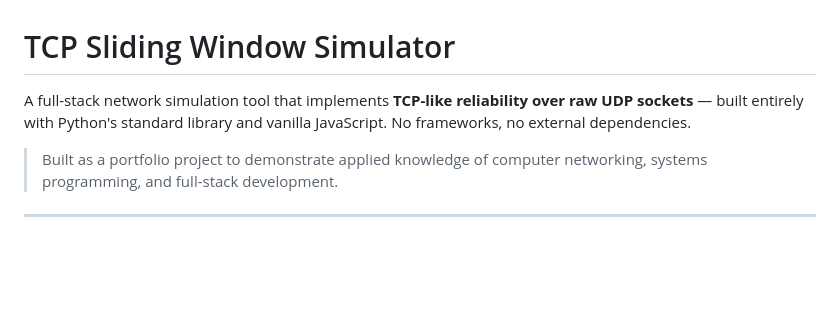
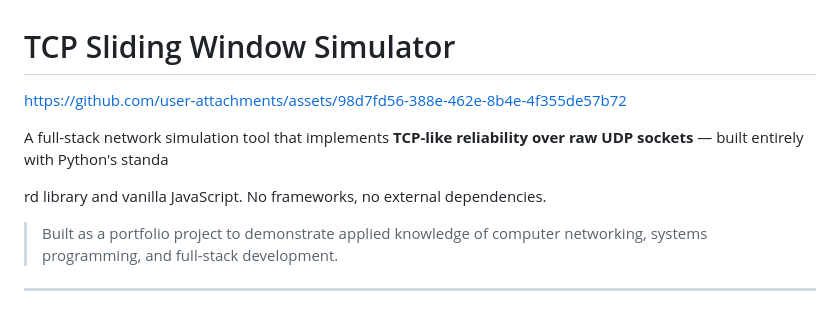
Before and after one commit to YashSankhe2701/TCP-Sliding-Window-Simulation, a Markdown page: README.md, the part around the change. GitHub-like rendering; blank space fills up the shorter version.

```diff
--- a/README.md
+++ b/README.md
@@ -1,6 +1,10 @@
 # TCP Sliding Window Simulator
 
-A full-stack network simulation tool that implements **TCP-like reliability over raw UDP sockets** — built entirely with Python's standard library and vanilla JavaScript. No frameworks, no external dependencies.
+https://github.com/user-attachments/assets/98d7fd56-388e-462e-8b4e-4f355de57b72
+
+A full-stack network simulation tool that implements **TCP-like reliability over raw UDP sockets** — built entirely with Python's standa
+
+rd library and vanilla JavaScript. No frameworks, no external dependencies.
 
 > Built as a portfolio project to demonstrate applied knowledge of computer networking, systems programming, and full-stack development.
 
```
